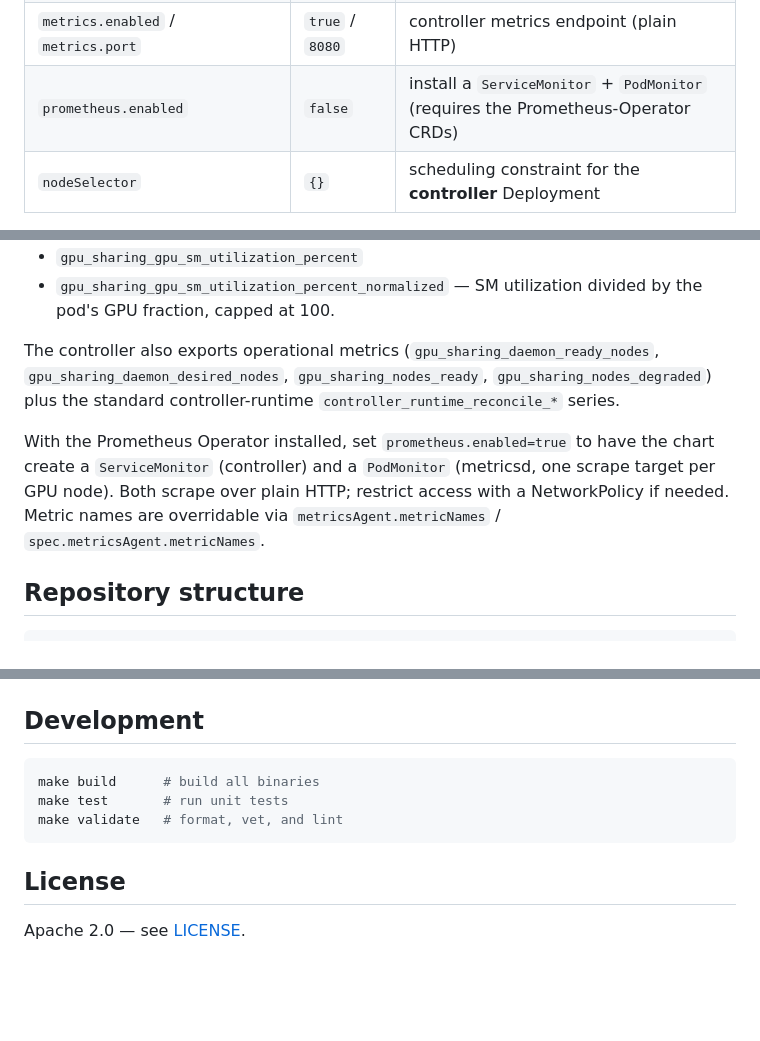
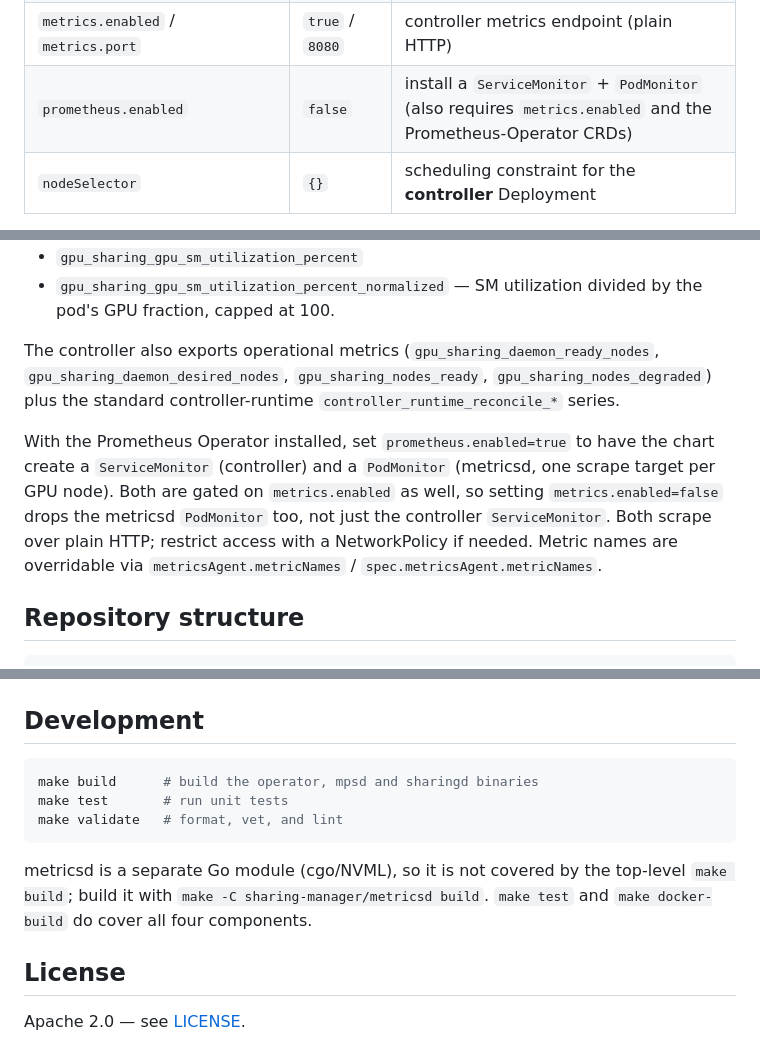
Before and after one commit to kai-scheduler/kai-gpu-fractioning, a Markdown page: README.md, 3 parts joined by grey strips. Drawn GitHub-style; blank space fills up the shorter version.

Commit message:
docs: correct the make build scope and the monitor gating
Two claims in the draft did not match the code:

- "make build # build all binaries" overstated the target. There is no
  build-metricsd rule; the top-level build is build-operator, build-mpsd
  and build-sharingd only (Makefile:15), because metricsd is a separate
  cgo/NVML module. Documented the metricsd build command and noted that
  make test and make docker-build do cover all four components.

- The ServiceMonitor/PodMonitor were described as gated on
  prometheus.enabled alone, but the template guard is
  `and .Values.metrics.enabled .Values.prometheus.enabled`
  (charts/templates/monitors.yaml:1). Setting metrics.enabled=false
  therefore also drops the metricsd PodMonitor, which is unrelated to
  controller metrics. Verified with helm template: 0 monitors rendered
  with metrics.enabled=false, 2 with both enabled.

Signed-off-by: Dan Bar <dan.bar@run.ai>

````diff
--- a/README.md
+++ b/README.md
@@ -93,7 +93,7 @@ Common chart values (see [`operator/charts/values.yaml`](operator/charts/values.
 | `metricsAgent.enabled` | `true` | run the metricsd metrics sidecar |
 | `metricsAgent.runtimeClassName` | `nvidia` | RuntimeClass for metricsd (needs GPU/NVML access) |
 | `metrics.enabled` / `metrics.port` | `true` / `8080` | controller metrics endpoint (plain HTTP) |
-| `prometheus.enabled` | `false` | install a `ServiceMonitor` + `PodMonitor` (requires the Prometheus-Operator CRDs) |
+| `prometheus.enabled` | `false` | install a `ServiceMonitor` + `PodMonitor` (also requires `metrics.enabled` and the Prometheus-Operator CRDs) |
 | `nodeSelector` | `{}` | scheduling constraint for the **controller** Deployment |
 
 > The GPU **nodeSelector** for the DaemonSets is set on the `GpuSharingConfig` CR (`spec.nodeSelector`), not the chart-level `nodeSelector`.
@@ -153,7 +153,7 @@ metricsd exports per-pod GPU metrics (Prometheus, plain HTTP). Built-in metric n
 
 The controller also exports operational metrics (`gpu_sharing_daemon_ready_nodes`, `gpu_sharing_daemon_desired_nodes`, `gpu_sharing_nodes_ready`, `gpu_sharing_nodes_degraded`) plus the standard controller-runtime `controller_runtime_reconcile_*` series.
 
-With the Prometheus Operator installed, set `prometheus.enabled=true` to have the chart create a `ServiceMonitor` (controller) and a `PodMonitor` (metricsd, one scrape target per GPU node). Both scrape over plain HTTP; restrict access with a NetworkPolicy if needed. Metric names are overridable via `metricsAgent.metricNames` / `spec.metricsAgent.metricNames`.
+With the Prometheus Operator installed, set `prometheus.enabled=true` to have the chart create a `ServiceMonitor` (controller) and a `PodMonitor` (metricsd, one scrape target per GPU node). Both are gated on `metrics.enabled` as well, so setting `metrics.enabled=false` drops the metricsd `PodMonitor` too, not just the controller `ServiceMonitor`. Both scrape over plain HTTP; restrict access with a NetworkPolicy if needed. Metric names are overridable via `metricsAgent.metricNames` / `spec.metricsAgent.metricNames`.
 
 ## Repository structure
 
@@ -173,11 +173,13 @@ With the Prometheus Operator installed, set `prometheus.enabled=true` to have th
 ## Development
 
 ```sh
-make build      # build all binaries
+make build      # build the operator, mpsd and sharingd binaries
 make test       # run unit tests
 make validate   # format, vet, and lint
 ```
 
+metricsd is a separate Go module (cgo/NVML), so it is not covered by the top-level `make build`; build it with `make -C sharing-manager/metricsd build`. `make test` and `make docker-build` do cover all four components.
+
 ## License
 
 Apache 2.0 — see [LICENSE](LICENSE).
````
